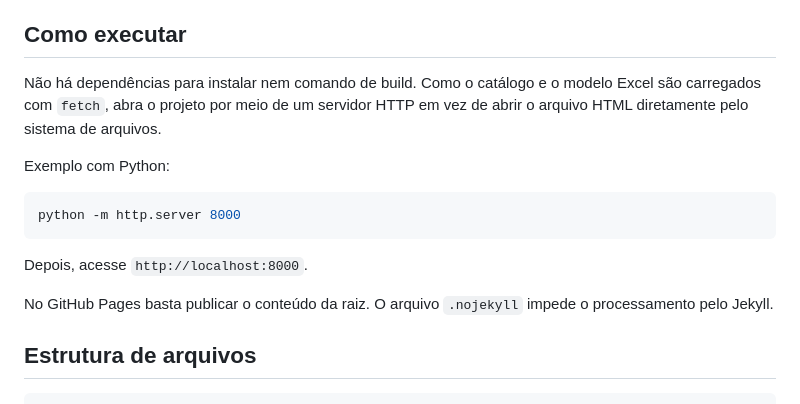
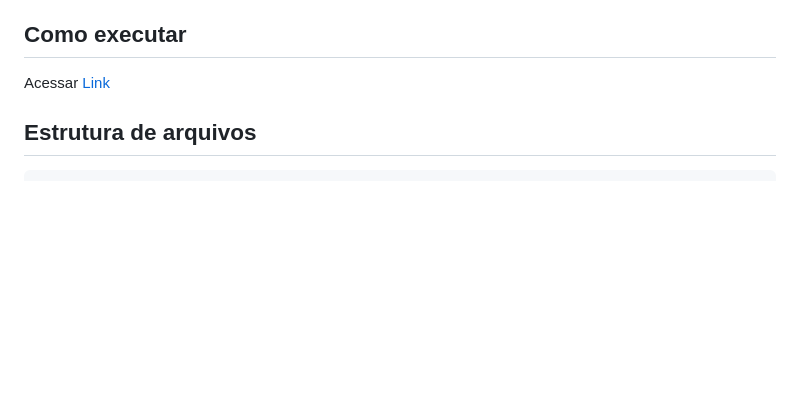
Before and after one commit to MDSSisec/SPFD-TED_Publico, a Markdown page: README.md, the part around the change. GitHub-like rendering; blank space fills up the shorter version.

Commit message:
Refactor p/ integracao no SIG-TRP

````diff
--- a/README.md
+++ b/README.md
@@ -6,17 +6,7 @@ O projeto usa apenas HTML, CSS e JavaScript, sem backend, gerenciador de pacotes
 
 ## Como executar
 
-Não há dependências para instalar nem comando de build. Como o catálogo e o modelo Excel são carregados com `fetch`, abra o projeto por meio de um servidor HTTP em vez de abrir o arquivo HTML diretamente pelo sistema de arquivos.
-
-Exemplo com Python:
-
-```bash
-python -m http.server 8000
-```
-
-Depois, acesse `http://localhost:8000`.
-
-No GitHub Pages basta publicar o conteúdo da raiz. O arquivo `.nojekyll` impede o processamento pelo Jekyll.
+Acessar [Link](https://mdssisec.github.io/SPFD-TED_Publico/)
 
 ## Estrutura de arquivos
 
````
